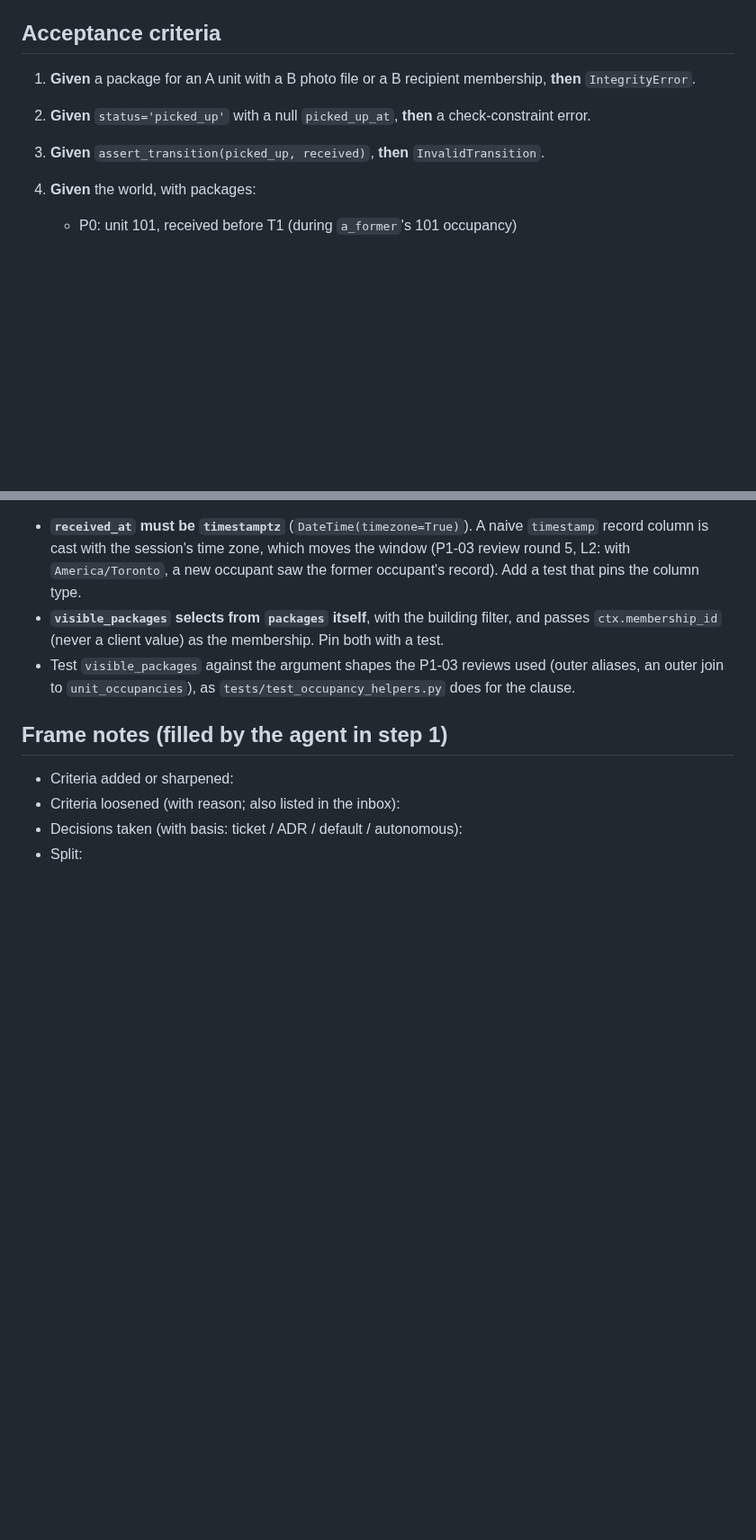
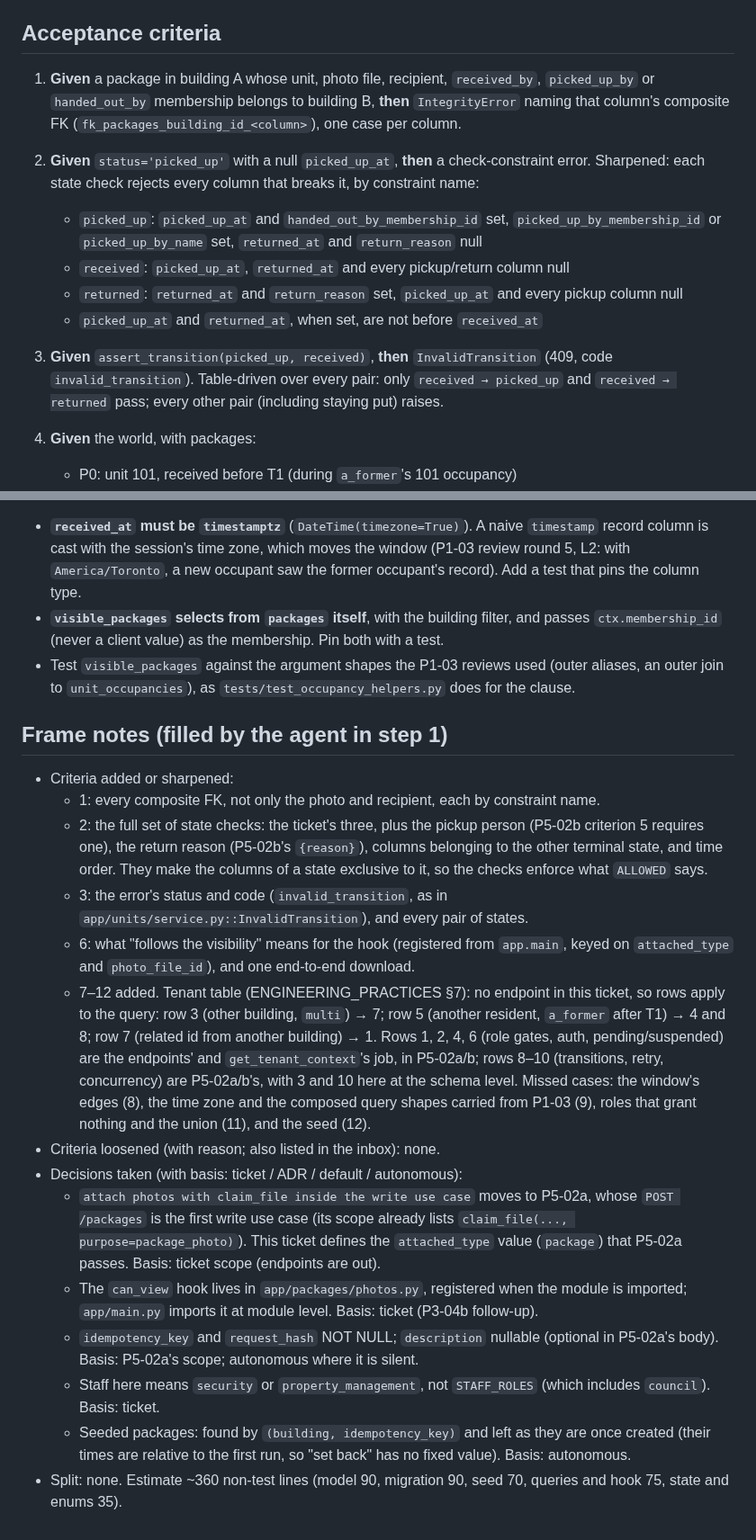
Before and after one commit to JamesSoh2000/Condo-app-revised, a Markdown page: docs/tickets/P5-01-package-schema-state-machine.md, 2 parts joined by grey strips. Shown at 90% size. Rendered like a GitHub page; blank space fills up the shorter version.

Commit message:
docs(tickets): frame P5-01 [P5-01]

```diff
--- a/docs/tickets/P5-01-package-schema-state-machine.md
+++ b/docs/tickets/P5-01-package-schema-state-machine.md
@@ -62,9 +62,19 @@ Model `Package`, enum `PackageStatus`, `visible_packages(ctx)`, `assert_transiti
 
 ## Acceptance criteria
 
-1. **Given** a package for an A unit with a B photo file or a B recipient membership, **then** `IntegrityError`.
-2. **Given** `status='picked_up'` with a null `picked_up_at`, **then** a check-constraint error.
-3. **Given** `assert_transition(picked_up, received)`, **then** `InvalidTransition`.
+1. **Given** a package in building A whose unit, photo file, recipient, `received_by`, `picked_up_by` or
+   `handed_out_by` membership belongs to building B, **then** `IntegrityError` naming that column's composite
+   FK (`fk_packages_building_id_<column>`), one case per column.
+2. **Given** `status='picked_up'` with a null `picked_up_at`, **then** a check-constraint error. Sharpened: each
+   state check rejects every column that breaks it, by constraint name:
+   - `picked_up`: `picked_up_at` and `handed_out_by_membership_id` set, `picked_up_by_membership_id` or
+     `picked_up_by_name` set, `returned_at` and `return_reason` null
+   - `received`: `picked_up_at`, `returned_at` and every pickup/return column null
+   - `returned`: `returned_at` and `return_reason` set, `picked_up_at` and every pickup column null
+   - `picked_up_at` and `returned_at`, when set, are not before `received_at`
+3. **Given** `assert_transition(picked_up, received)`, **then** `InvalidTransition` (409, code
+   `invalid_transition`). Table-driven over every pair: only `received → picked_up` and
+   `received → returned` pass; every other pair (including staying put) raises.
 4. **Given** the world, with packages:
    - P0: unit 101, received before T1 (during `a_former`'s 101 occupancy)
    - P1: unit 101, received after `a_resident1` moved in
@@ -113,6 +147,32 @@ From the P1-03 reviews (PR #45, ADR-0016). `occupancy_window_clause` calls the d
 ## Frame notes (filled by the agent in step 1)
 
 - Criteria added or sharpened:
-- Criteria loosened (with reason; also listed in the inbox):
+  - 1: every composite FK, not only the photo and recipient, each by constraint name.
+  - 2: the full set of state checks: the ticket's three, plus the pickup person (P5-02b criterion 5 requires
+    one), the return reason (P5-02b's `{reason}`), columns belonging to the other terminal state, and time
+    order. They make the columns of a state exclusive to it, so the checks enforce what `ALLOWED` says.
+  - 3: the error's status and code (`invalid_transition`, as in `app/units/service.py::InvalidTransition`), and
+    every pair of states.
+  - 6: what "follows the visibility" means for the hook (registered from `app.main`, keyed on `attached_type`
+    and `photo_file_id`), and one end-to-end download.
+  - 7–12 added. Tenant table (ENGINEERING_PRACTICES §7): no endpoint in this ticket, so rows apply to the query:
+    row 3 (other building, `multi`) → 7; row 5 (another resident, `a_former` after T1) → 4 and 8; row 7 (related
+    id from another building) → 1. Rows 1, 2, 4, 6 (role gates, auth, pending/suspended) are the endpoints'
+    and `get_tenant_context`'s job, in P5-02a/b; rows 8–10 (transitions, retry, concurrency) are P5-02a/b's,
+    with 3 and 10 here at the schema level. Missed cases: the window's edges (8), the time zone and the
+    composed query shapes carried from P1-03 (9), roles that grant nothing and the union (11), and the seed (12).
+- Criteria loosened (with reason; also listed in the inbox): none.
 - Decisions taken (with basis: ticket / ADR / default / autonomous):
-- Split:
+  - `attach photos with claim_file inside the write use case` moves to P5-02a, whose `POST /packages` is the
+    first write use case (its scope already lists `claim_file(..., purpose=package_photo)`). This ticket defines
+    the `attached_type` value (`package`) that P5-02a passes. Basis: ticket scope (endpoints are out).
+  - The `can_view` hook lives in `app/packages/photos.py`, registered when the module is imported; `app/main.py`
+    imports it at module level. Basis: ticket (P3-04b follow-up).
+  - `idempotency_key` and `request_hash` NOT NULL; `description` nullable (optional in P5-02a's body). Basis:
+    P5-02a's scope; autonomous where it is silent.
+  - Staff here means `security` or `property_management`, not `STAFF_ROLES` (which includes `council`). Basis:
+    ticket.
+  - Seeded packages: found by `(building, idempotency_key)` and left as they are once created (their times are
+    relative to the first run, so "set back" has no fixed value). Basis: autonomous.
+- Split: none. Estimate ~360 non-test lines (model 90, migration 90, seed 70, queries and hook 75, state and
+  enums 35).
```
Also changed, not shown: other parts of docs/tickets/P5-01-package-schema-state-machine.md (+26 -2 lines).
